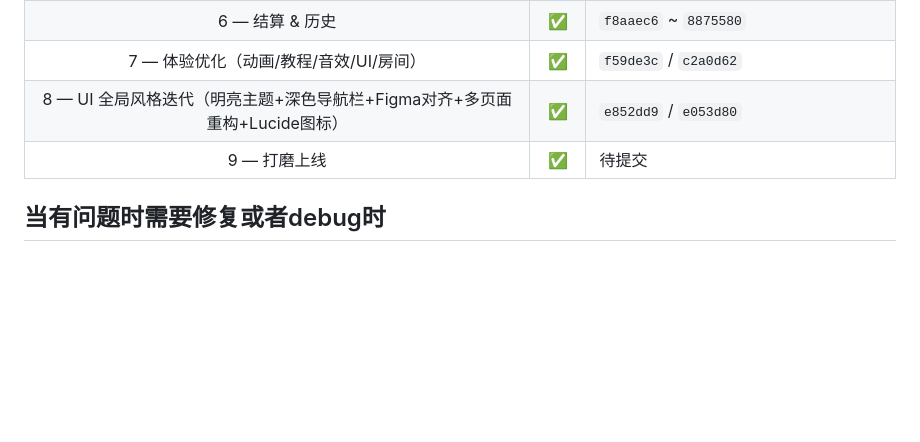
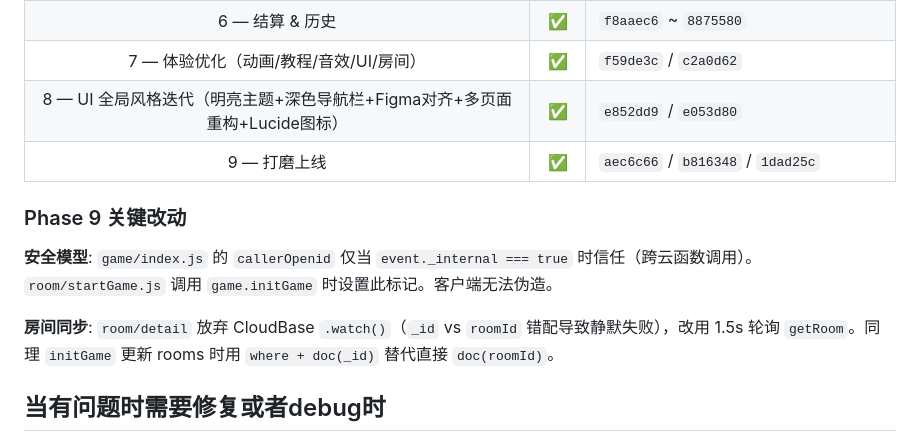
Before and after one commit to jingwu0210/da-vinci-code-miniprogram, a Markdown page: CLAUDE.md, the part around the change. Drawn GitHub-style; blank space fills up the shorter version.

```diff
--- a/CLAUDE.md
+++ b/CLAUDE.md
@@ -160,7 +160,13 @@ common/      公共层 — 枚举、常量、路由、主题变量、全局 stor
 | 6 — 结算 & 历史 | ✅ | `f8aaec6` ~ `8875580` |
 | 7 — 体验优化（动画/教程/音效/UI/房间） | ✅ | `f59de3c` / `c2a0d62` |
 | 8 — UI 全局风格迭代（明亮主题+深色导航栏+Figma对齐+多页面重构+Lucide图标） | ✅ | `e852dd9` / `e053d80` |
-| 9 — 打磨上线 | ✅ | 待提交 |
+| 9 — 打磨上线 | ✅ | `aec6c66` / `b816348` / `1dad25c` |
+
+### Phase 9 关键改动
+
+**安全模型**: `game/index.js` 的 `callerOpenid` 仅当 `event._internal === true` 时信任（跨云函数调用）。`room/startGame.js` 调用 `game.initGame` 时设置此标记。客户端无法伪造。
+
+**房间同步**: `room/detail` 放弃 CloudBase `.watch()`（`_id` vs `roomId` 错配导致静默失败），改用 1.5s 轮询 `getRoom`。同理 `initGame` 更新 rooms 时用 `where + doc(_id)` 替代直接 `doc(roomId)`。
 
 
 ## 当有问题时需要修复或者debug时
```
Also changed, not shown: docs/API.md (+2 -0 lines), docs/DEV-LOG.md (+19 -1 lines).
